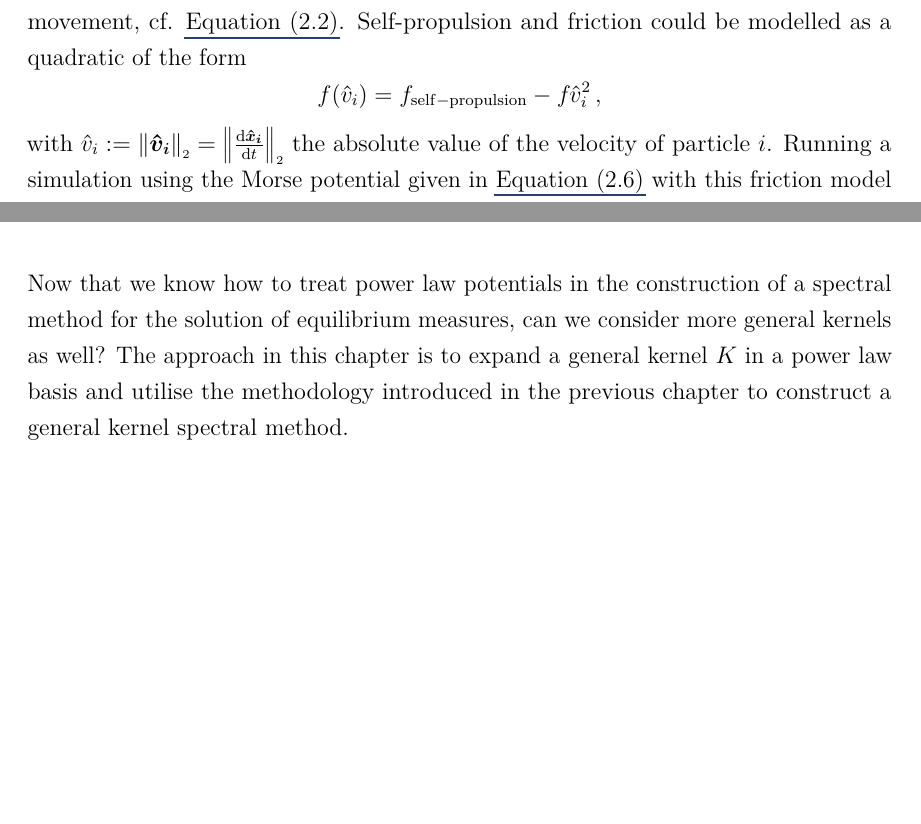
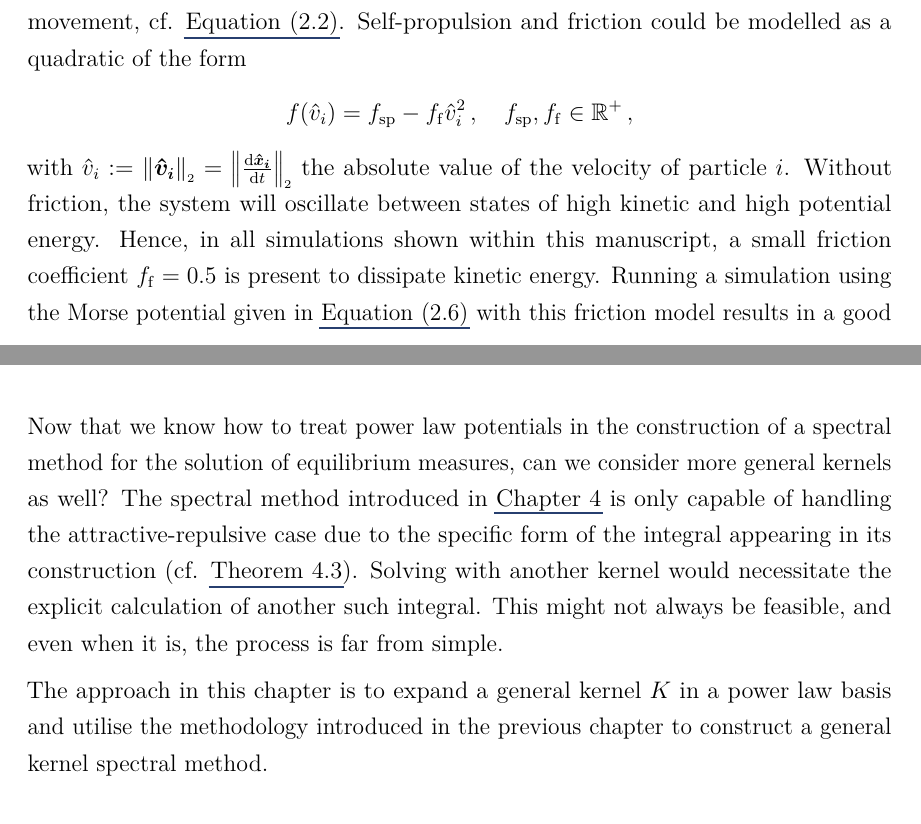
Before and after one commit to MrP01/Dissertation, a LaTeX thesis (thesis/thesis.tex, which reads thesis/chapters/general-kernel-spectral-method.tex, thesis/chapters/particle-interaction-theory.tex): two parts of pages 14 and 51 of 72, joined at a grey line, cut so that both start at the same text, the shorter picture padded with empty space. The pictures show the PDF file thesis/thesis.pdf that the author committed with the source.

Commit message:
a few more words on friction and explain the challenge with general kernels

```diff
--- a/thesis/chapters/general-kernel-spectral-method.tex
+++ b/thesis/chapters/general-kernel-spectral-method.tex
@@ -2,6 +2,11 @@
 \label{chap:general-kernel-spectral-method}
 
 Now that we know how to treat power law potentials in the construction of a spectral method for the solution of equilibrium measures, can we consider more general kernels as well?
+The spectral method introduced in \Cref{chap:spectral-method} is only capable of handling the attractive-repulsive case due to the specific form of the integral appearing in its construction (cf. \Cref{thm:theorem216}).
+% Solving with another kernel would involve the explicit evaluation of another such integral, if possible at all and even then it is non-trivial to do.
+Solving with another kernel would necessitate the explicit calculation of another such integral.
+This might not always be feasible, and even when it is, the process is far from simple.
+
 The approach in this chapter is to expand a general kernel $K$ in a power law basis and utilise the methodology introduced in the previous chapter to construct a general kernel spectral method.
 
 \section{Expansion of the General Kernel}
--- a/thesis/chapters/particle-interaction-theory.tex
+++ b/thesis/chapters/particle-interaction-theory.tex
@@ -161,8 +161,10 @@ In order to model animals in a swarm, it makes sense to consider the effect of s
 A set of particles with this ability are referred to as active matter - a number of individual agents within a medium.
 Friction is the opposite of that - a force acting against movement, cf. \Cref{eq:evolution-equation}.
 Self-propulsion and friction could be modelled as a quadratic of the form
-$$f(\hat{v}_i) = f_{\rm self-propulsion} - f_{\rm } \hat{v}_i^2\,,$$
+$$f(\hat{v}_i) = f_{\rm sp} - f_{\rm f} \hat{v}_i^2\,,\quad f_{\rm sp}, f_{\rm f} \in \R^+\,,$$
 with $\hat{v}_i := \norm{\vec{\hat{v}_i}} = \norm{\frac{\dd\vec{\hat{x}_i}}{\ddt}}$ the absolute value of the velocity of particle $i$.
+Without friction, the system will oscillate between states of high kinetic and high potential energy.
+Hence, in all simulations shown within this manuscript, a small friction coefficient $f_{\rm f} = 0.5$ is present to dissipate kinetic energy.
 Running a simulation using the Morse potential given in \Cref{eq:morse-potential} with this friction model results in a good archetype for animal swarming behaviour, as seen in \Cref{fig:simulation-quiver-illustration}.
 This approach is taken from \cite{2006-self-propelled} and we are able to reproduce their simulation results.
 
```
Also changed, not shown: thesis/thesis.pdf.
